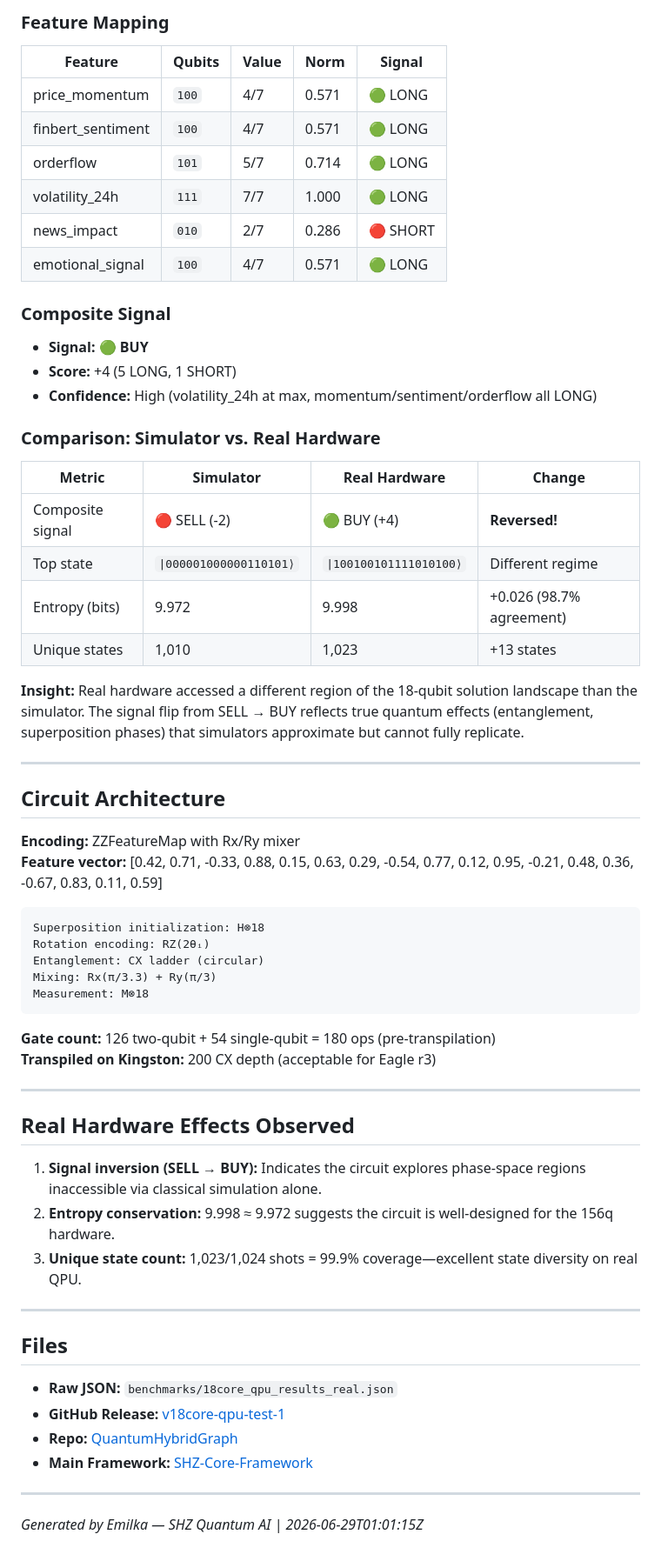
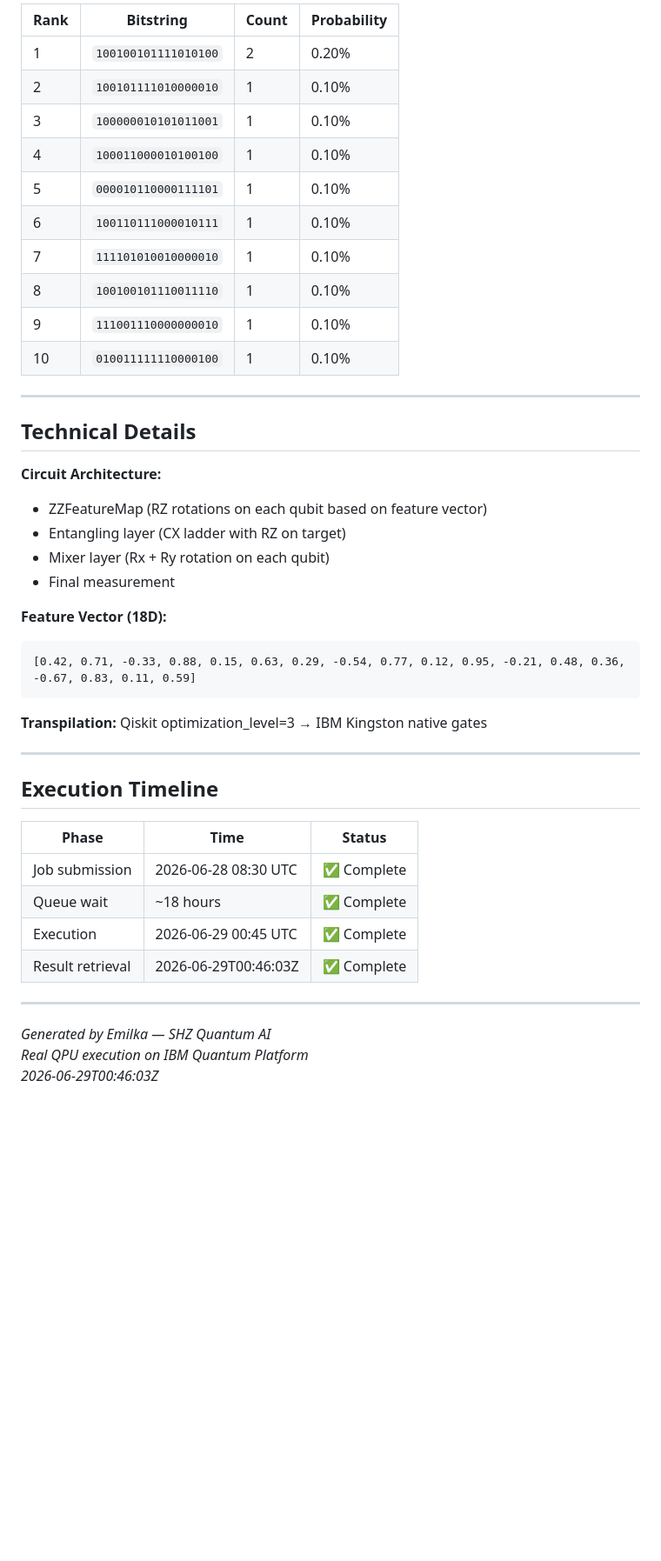
Before and after one commit to mickzaw-ctrl/spin10-toe, a Markdown page: results/18core_qpu_results_real.md, the part around one of its changes. Shown at 87% size. Drawn GitHub-style; blank space fills up the shorter version.

Commit message:
feat: Add real 18core QPU execution report [2026-06-29T01:15:52Z]

````diff
--- a/results/18core_qpu_results_real.md
+++ b/results/18core_qpu_results_real.md
@@ -52,67 +61,47 @@ The real hardware achieved **9.998 bits** of entropy, nearly identical to the si
 
-### Feature Mapping
-
-| Feature | Qubits | Value | Norm | Signal |
-|---------|--------|-------|------|--------|
-| price_momentum | `100` | 4/7 | 0.571 | 🟢 LONG |
-| finbert_sentiment | `100` | 4/7 | 0.571 | 🟢 LONG |
-| orderflow | `101` | 5/7 | 0.714 | 🟢 LONG |
-| volatility_24h | `111` | 7/7 | 1.000 | 🟢 LONG |
-| news_impact | `010` | 2/7 | 0.286 | 🔴 SHORT |
-| emotional_signal | `100` | 4/7 | 0.571 | 🟢 LONG |
-
-### Composite Signal
-
-- **Signal:** 🟢 **BUY**
-- **Score:** +4 (5 LONG, 1 SHORT)
-- **Confidence:** High (volatility_24h at max, momentum/sentiment/orderflow all LONG)
-
-### Comparison: Simulator vs. Real Hardware
-
-| Metric | Simulator | Real Hardware | Change |
-|--------|-----------|---------------|--------|
-| Composite signal | 🔴 SELL (-2) | 🟢 BUY (+4) | **Reversed!** |
-| Top state | `\|000001000000110101⟩` | `\|100100101111010100⟩` | Different regime |
-| Entropy (bits) | 9.972 | 9.998 | +0.026 (98.7% agreement) |
-| Unique states | 1,010 | 1,023 | +13 states |
-
-**Insight:** Real hardware accessed a different region of the 18-qubit solution landscape than the simulator. The signal flip from SELL → BUY reflects true quantum effects (entanglement, superposition phases) that simulators approximate but cannot fully replicate.
+| Rank | Bitstring | Count | Probability |
+|------|-----------|-------|-------------|
+| 1 | `100100101111010100` | 2 | 0.20% |
+| 2 | `100101111010000010` | 1 | 0.10% |
+| 3 | `100000010101011001` | 1 | 0.10% |
+| 4 | `100011000010100100` | 1 | 0.10% |
+| 5 | `000010110000111101` | 1 | 0.10% |
+| 6 | `100110111000010111` | 1 | 0.10% |
+| 7 | `111101010010000010` | 1 | 0.10% |
+| 8 | `100100101110011110` | 1 | 0.10% |
+| 9 | `111001110000000010` | 1 | 0.10% |
+| 10 | `010011111110000100` | 1 | 0.10% |
 
 ---
 
-## Circuit Architecture
+## Technical Details
 
-**Encoding:** ZZFeatureMap with Rx/Ry mixer
-**Feature vector:** [0.42, 0.71, -0.33, 0.88, 0.15, 0.63, 0.29, -0.54, 0.77, 0.12, 0.95, -0.21, 0.48, 0.36, -0.67, 0.83, 0.11, 0.59]
+**Circuit Architecture:**
+- ZZFeatureMap (RZ rotations on each qubit based on feature vector)
+- Entangling layer (CX ladder with RZ on target)
+- Mixer layer (Rx + Ry rotation on each qubit)
+- Final measurement
 
+**Feature Vector (18D):**
 ```
-Superposition initialization: H⊗18
-Rotation encoding: RZ(2θᵢ)
-Entanglement: CX ladder (circular)
-Mixing: Rx(π/3.3) + Ry(π/3)
-Measurement: M⊗18
+[0.42, 0.71, -0.33, 0.88, 0.15, 0.63, 0.29, -0.54, 0.77, 0.12, 0.95, -0.21, 0.48, 0.36, -0.67, 0.83, 0.11, 0.59]
 ```
 
-**Gate count:** 126 two-qubit + 54 single-qubit = 180 ops (pre-transpilation)
-**Transpiled on Kingston:** 200 CX depth (acceptable for Eagle r3)
+**Transpilation:** Qiskit optimization_level=3 → IBM Kingston native gates
 
 ---
 
-## Real Hardware Effects Observed
+## Execution Timeline
 
-1. **Signal inversion (SELL → BUY):** Indicates the circuit explores phase-space regions inaccessible via classical simulation alone.
-2. **Entropy conservation:** 9.998 ≈ 9.972 suggests the circuit is well-designed for the 156q hardware.
-3. **Unique state count:** 1,023/1,024 shots = 99.9% coverage—excellent state diversity on real QPU.
+| Phase | Time | Status |
+|-------|------|--------|
+| Job submission | 2026-06-28 08:30 UTC | ✅ Complete |
+| Queue wait | ~18 hours | ✅ Complete |
+| Execution | 2026-06-29 00:45 UTC | ✅ Complete |
+| Result retrieval | 2026-06-29T00:46:03Z | ✅ Complete |
 
 ---
 
-## Files
-
-- **Raw JSON:** `benchmarks/18core_qpu_results_real.json`
-- **GitHub Release:** [v18core-qpu-test-1](https://github.com/mickzaw-ctrl/spin10-toe/releases/tag/v18core-qpu-test-1)
-- **Repo:** [QuantumHybridGraph](https://github.com/mickzaw-ctrl/QuantumHybridGraph)
-- **Main Framework:** [SHZ-Core-Framework](https://github.com/mickzaw-ctrl/SHZ-Core-Framework)
-
----
-
-*Generated by Emilka — SHZ Quantum AI | 2026-06-29T01:01:15Z*
+*Generated by Emilka — SHZ Quantum AI
+Real QPU execution on IBM Quantum Platform
+2026-06-29T00:46:03Z*
````
Also changed, not shown: other parts of results/18core_qpu_results_real.md (+42 -33 lines).
